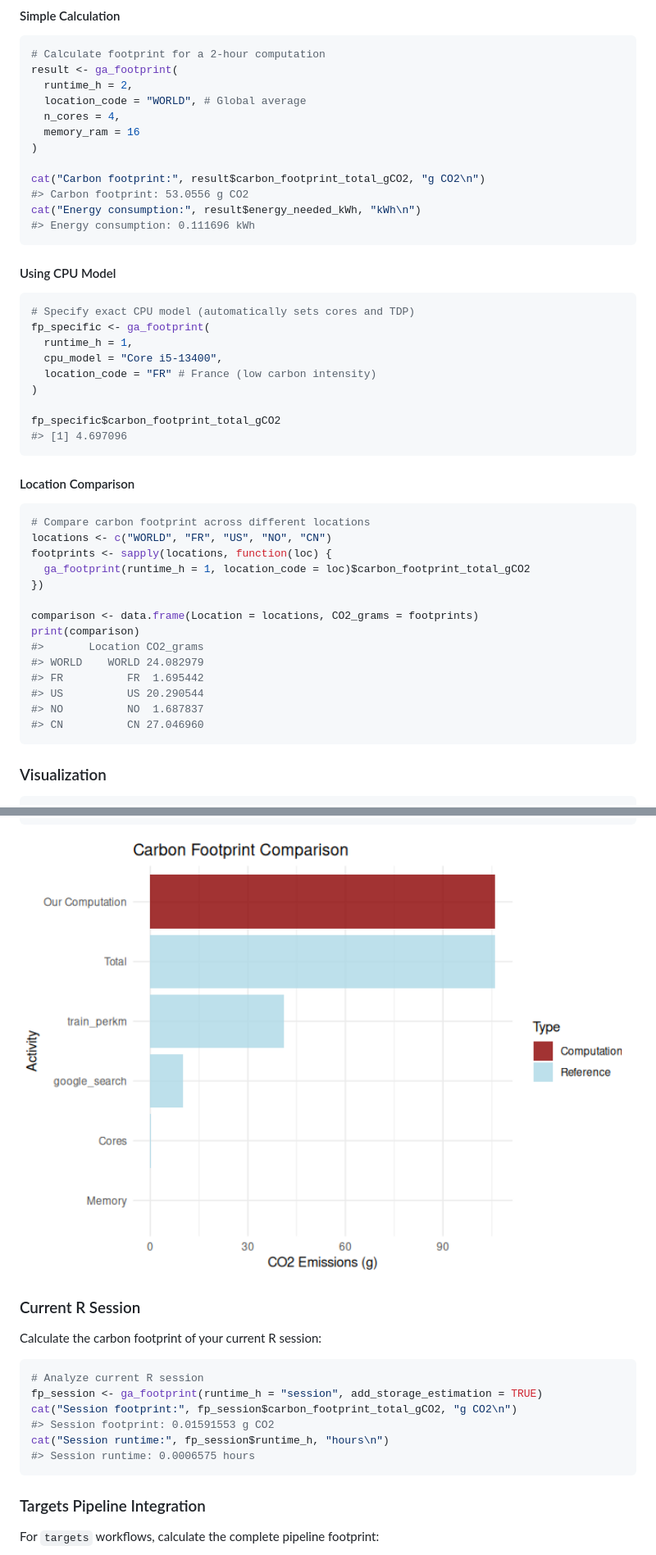
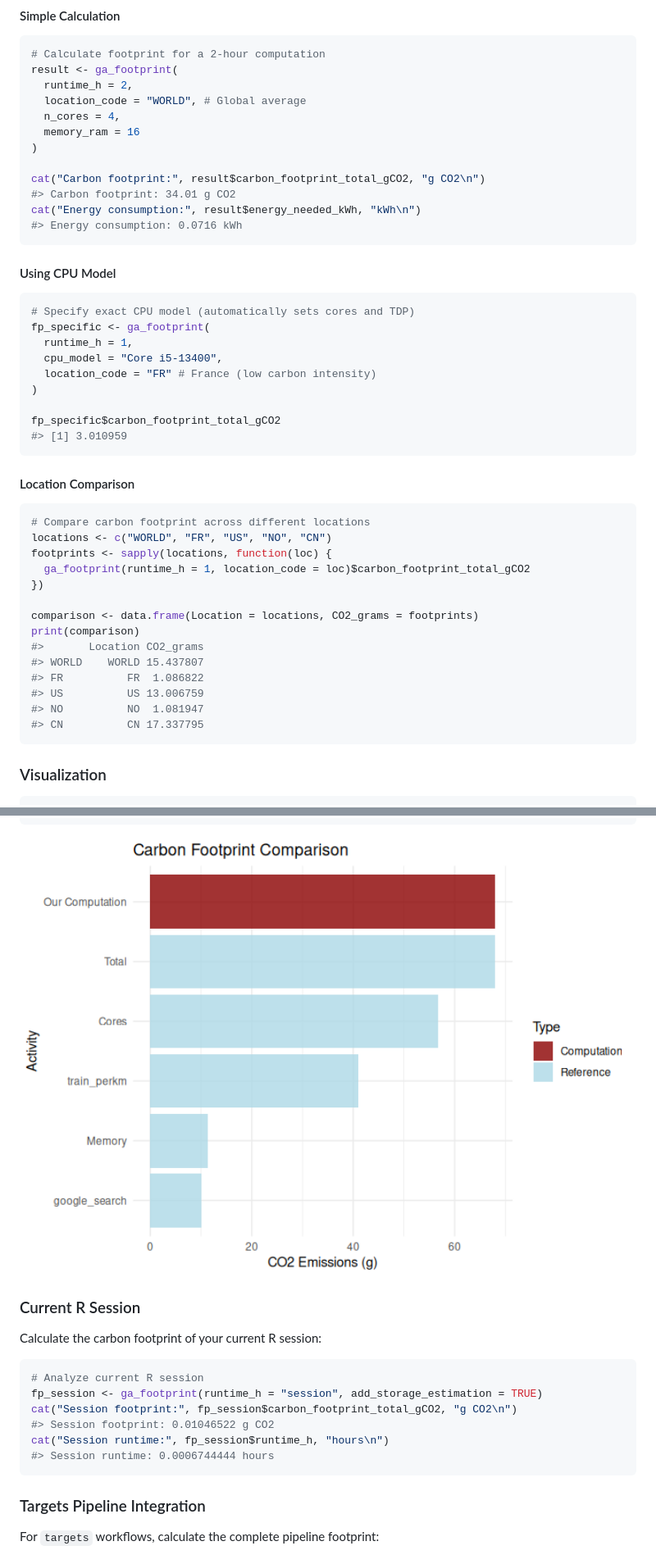
Before and after one commit to adrientaudiere/greenAlgoR, a Markdown page: README.md, 2 parts joined by grey strips. Shown at 82% size. Drawn GitHub-style; pictures changed too: man/figures/README-plot-basic-1.png.

````diff
--- a/README.md
+++ b/README.md
@@ -114,9 +117,9 @@ result <- ga_footprint(
 )
 
 cat("Carbon footprint:", result$carbon_footprint_total_gCO2, "g CO2\n")
-#> Carbon footprint: 53.0556 g CO2
+#> Carbon footprint: 34.01 g CO2
 cat("Energy consumption:", result$energy_needed_kWh, "kWh\n")
-#> Energy consumption: 0.111696 kWh
+#> Energy consumption: 0.0716 kWh
 ```
 
 #### Using CPU Model
@@ -130,7 +133,7 @@ fp_specific <- ga_footprint(
 )
 
 fp_specific$carbon_footprint_total_gCO2
-#> [1] 4.697096
+#> [1] 3.010959
 ```
 
 #### Location Comparison
@@ -145,11 +148,11 @@ footprints <- sapply(locations, function(loc) {
 comparison <- data.frame(Location = locations, CO2_grams = footprints)
 print(comparison)
 #>       Location CO2_grams
-#> WORLD    WORLD 24.082979
-#> FR          FR  1.695442
-#> US          US 20.290544
-#> NO          NO  1.687837
-#> CN          CN 27.046960
+#> WORLD    WORLD 15.437807
+#> FR          FR  1.086822
+#> US          US 13.006759
+#> NO          NO  1.081947
+#> CN          CN 17.337795
 ```
 
 ### Visualization
@@ -202,9 +205,9 @@ Calculate the carbon footprint of your current R session:
 # Analyze current R session
 fp_session <- ga_footprint(runtime_h = "session", add_storage_estimation = TRUE)
 cat("Session footprint:", fp_session$carbon_footprint_total_gCO2, "g CO2\n")
-#> Session footprint: 0.01591553 g CO2
+#> Session footprint: 0.01046522 g CO2
 cat("Session runtime:", fp_session$runtime_h, "hours\n")
-#> Session runtime: 0.0006575 hours
+#> Session runtime: 0.0006744444 hours
 ```
 
 ### Targets Pipeline Integration
````
Also changed, not shown: other parts of README.md (+5 -2 lines), NEWS.md (+1 -1 lines), 6 other files.
